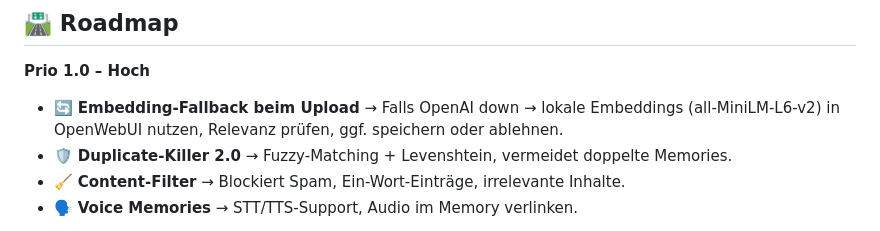
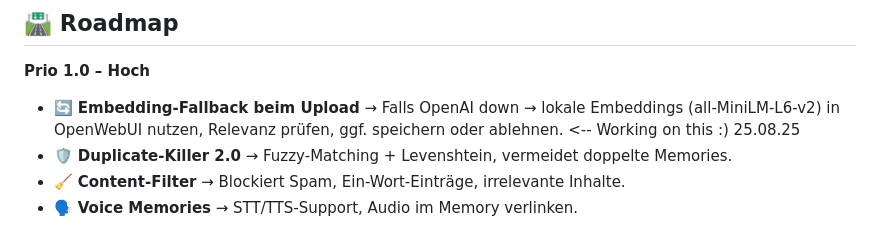
Before and after one commit to JohnV2002/Finja-AI-Ecosystem, a Markdown page: README.md, the part around the change. Rendered like a GitHub page.

```diff
--- a/README.md
+++ b/README.md
@@ -8,7 +8,7 @@ Speichert Erinnerungen (`memories`) **pro Benutzer** und verbindet sich nahtlos
 ## 🛣️ Roadmap
 
 **Prio 1.0 – Hoch**
-- 🔄 **Embedding-Fallback beim Upload** → Falls OpenAI down → lokale Embeddings (all-MiniLM-L6-v2) in OpenWebUI nutzen, Relevanz prüfen, ggf. speichern oder ablehnen.
+- 🔄 **Embedding-Fallback beim Upload** → Falls OpenAI down → lokale Embeddings (all-MiniLM-L6-v2) in OpenWebUI nutzen, Relevanz prüfen, ggf. speichern oder ablehnen. <-- Working on this :) 25.08.25
 - 🛡 **Duplicate-Killer 2.0** → Fuzzy-Matching + Levenshtein, vermeidet doppelte Memories.
 - 🧹 **Content-Filter** → Blockiert Spam, Ein-Wort-Einträge, irrelevante Inhalte.
 - 🗣 **Voice Memories** → STT/TTS-Support, Audio im Memory verlinken.
```
